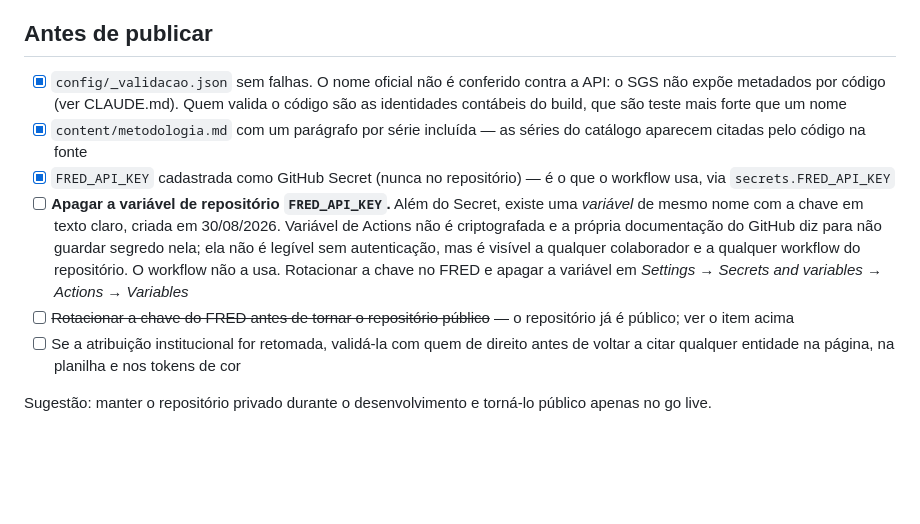
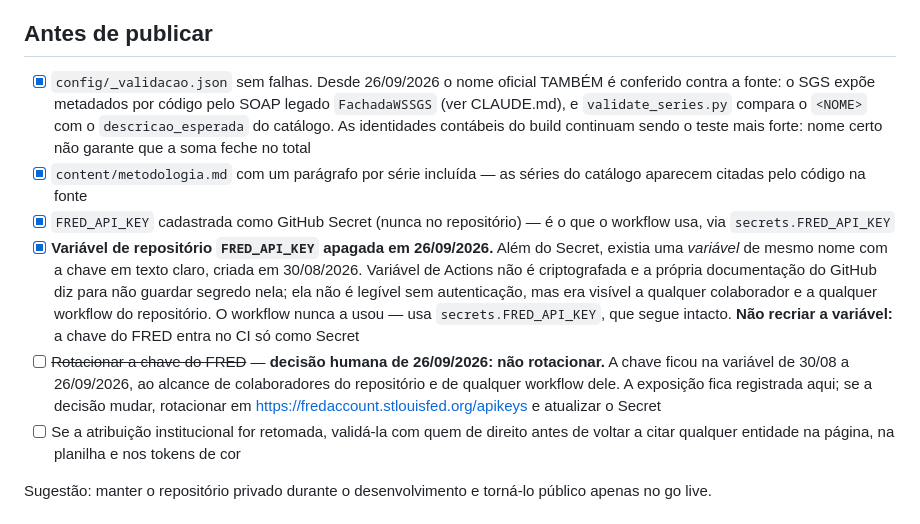
Before and after one commit to castrokleber-bit/monitor-endividamento, a Markdown page: README.md, the part around the change. Drawn GitHub-style; blank space fills up the shorter version.

Commit message:
Apaga a variavel de repositorio FRED_API_KEY, que duplicava o Secret em texto claro
A chave do FRED estava em dois lugares: no Secret, que e o que o workflow
usa via `secrets.FRED_API_KEY`, e numa VARIAVEL de repositorio de mesmo
nome, criada em 30/08/2026 e lida por ninguem. Variavel de Actions nao e
criptografada nem mascarada em log, e a documentacao do GitHub diz para
nao guardar segredo nela — o CLAUDE.md ja mandava a chave vir de Secret.

A variavel foi apagada em 26/09/2026. O Secret segue intacto e o workflow
nao muda: nada no repositorio referencia `vars.FRED_API_KEY`, conferido
por grep antes de apagar.

Rotacionar a chave era o segundo passo e foi decidido NAO fazer, por
decisao humana da mesma data. A exposicao — de 30/08 a 26/09/2026, ao
alcance de colaboradores do repositorio e de qualquer workflow dele —
fica registrada no checklist do README, junto com o que fazer se a
decisao mudar.

Aproveita para corrigir o primeiro item do mesmo checklist, que ainda
dizia que o nome oficial nao e conferido contra a API. E conferido desde
o commit anterior.

Co-Authored-By: Claude Opus 5 (1M context) <noreply@anthropic.com>
Claude-Session: https://claude.ai/code/session_01Ke3MC8JevTFZHPrezWvW6U

```diff
--- a/README.md
+++ b/README.md
@@ -237,22 +237,27 @@ rotulada `pipeline`.
 
 ## Antes de publicar
 
-- [x] `config/_validacao.json` sem falhas. O nome oficial não é conferido contra a API:
-      o SGS não expõe metadados por código (ver CLAUDE.md). Quem valida o código são as
-      identidades contábeis do build, que são teste mais forte que um nome
+- [x] `config/_validacao.json` sem falhas. Desde 26/09/2026 o nome oficial TAMBÉM é
+      conferido contra a fonte: o SGS expõe metadados por código pelo SOAP legado
+      `FachadaWSSGS` (ver CLAUDE.md), e `validate_series.py` compara o `<NOME>` com o
+      `descricao_esperada` do catálogo. As identidades contábeis do build continuam
+      sendo o teste mais forte: nome certo não garante que a soma feche no total
 - [x] `content/metodologia.md` com um parágrafo por série incluída — as séries do
       catálogo aparecem citadas pelo código na fonte
 - [x] `FRED_API_KEY` cadastrada como GitHub Secret (nunca no repositório) — é o que o
       workflow usa, via `secrets.FRED_API_KEY`
-- [ ] **Apagar a variável de repositório `FRED_API_KEY`.** Além do Secret, existe uma
-      *variável* de mesmo nome com a chave em texto claro, criada em 30/08/2026. Variável
-      de Actions não é criptografada e a própria documentação do GitHub diz para não
-      guardar segredo nela; ela não é legível sem autenticação, mas é visível a qualquer
-      colaborador e a qualquer workflow do repositório. O workflow não a usa. Rotacionar
-      a chave no FRED e apagar a variável em *Settings → Secrets and variables → Actions
-      → Variables*
-- [ ] ~~Rotacionar a chave do FRED antes de tornar o repositório público~~ — o
-      repositório já é público; ver o item acima
+- [x] **Variável de repositório `FRED_API_KEY` apagada em 26/09/2026.** Além do Secret,
+      existia uma *variável* de mesmo nome com a chave em texto claro, criada em
+      30/08/2026. Variável de Actions não é criptografada e a própria documentação do
+      GitHub diz para não guardar segredo nela; ela não é legível sem autenticação, mas
+      era visível a qualquer colaborador e a qualquer workflow do repositório. O
+      workflow nunca a usou — usa `secrets.FRED_API_KEY`, que segue intacto. **Não
+      recriar a variável:** a chave do FRED entra no CI só como Secret
+- [ ] ~~Rotacionar a chave do FRED~~ — **decisão humana de 26/09/2026: não rotacionar.**
+      A chave ficou na variável de 30/08 a 26/09/2026, ao alcance de colaboradores do
+      repositório e de qualquer workflow dele. A exposição fica registrada aqui; se a
+      decisão mudar, rotacionar em https://fredaccount.stlouisfed.org/apikeys e atualizar
+      o Secret
 - [ ] Se a atribuição institucional for retomada, validá-la com quem de direito antes de
       voltar a citar qualquer entidade na página, na planilha e nos tokens de cor
 
```
